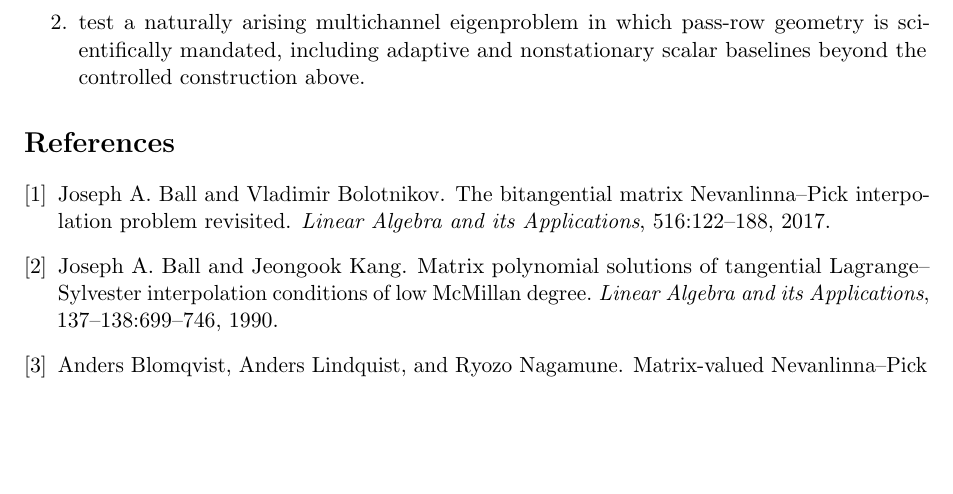
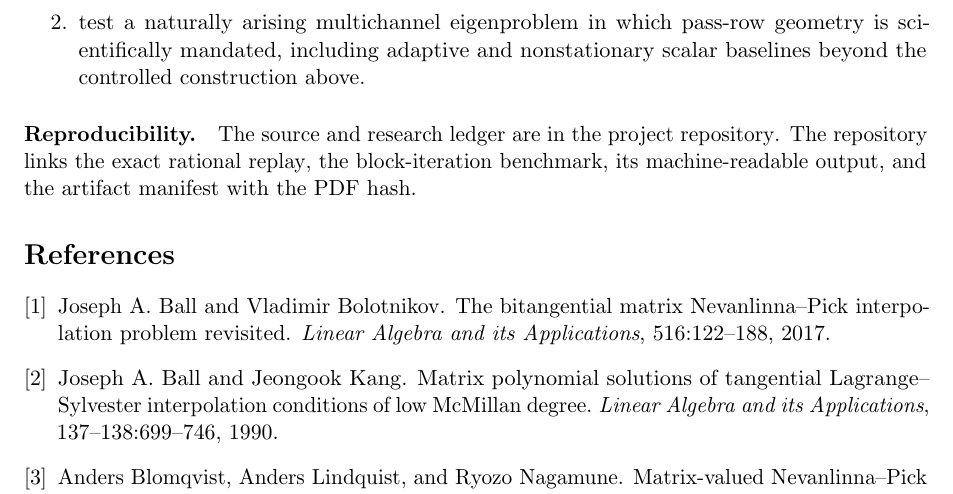
Before and after one commit to lluiseriksson/finite-sample-spectral-certificates, a LaTeX paper (paper_noncommuting/main.tex): part of page 8 of 8, cut so that both start at the same text, the shorter picture padded with empty space. Compiled offline with pdfLaTeX.

Commit message:
Link paper to exact evidence

```diff
--- a/paper_noncommuting/main.tex
+++ b/paper_noncommuting/main.tex
@@ -545,6 +545,18 @@ the full pairwise commuting subclass.  Before submission, these gates remain:
       nonstationary scalar baselines beyond the controlled construction above.
 \end{enumerate}
 
+\paragraph{Reproducibility.}
+The source and research ledger are in the
+\href{https://github.com/lluiseriksson/finite-sample-spectral-certificates/tree/research/endogenous-visibility}{project repository}.
+The repository links the
+\href{https://github.com/lluiseriksson/finite-sample-spectral-certificates/blob/research/endogenous-visibility/verification/verify_quadratic_filter_witness.py}{exact rational replay},
+the
+\href{https://github.com/lluiseriksson/finite-sample-spectral-certificates/blob/research/endogenous-visibility/research/route_c_block_krylov_benchmark.py}{block-iteration benchmark},
+its
+\href{https://github.com/lluiseriksson/finite-sample-spectral-certificates/blob/research/endogenous-visibility/results/route_c/block_krylov_benchmark.json}{machine-readable output},
+and the
+\href{https://github.com/lluiseriksson/finite-sample-spectral-certificates/blob/research/endogenous-visibility/programme/ARTIFACT_MANIFEST.md}{artifact manifest with the PDF hash}.
+
 \bibliographystyle{plain}
 \bibliography{references}
 \end{document}
```
Also changed, not shown: programme/ARTIFACT_MANIFEST.md (+1 -1 lines), paper_noncommuting/noncommuting_filters_draft.pdf.
